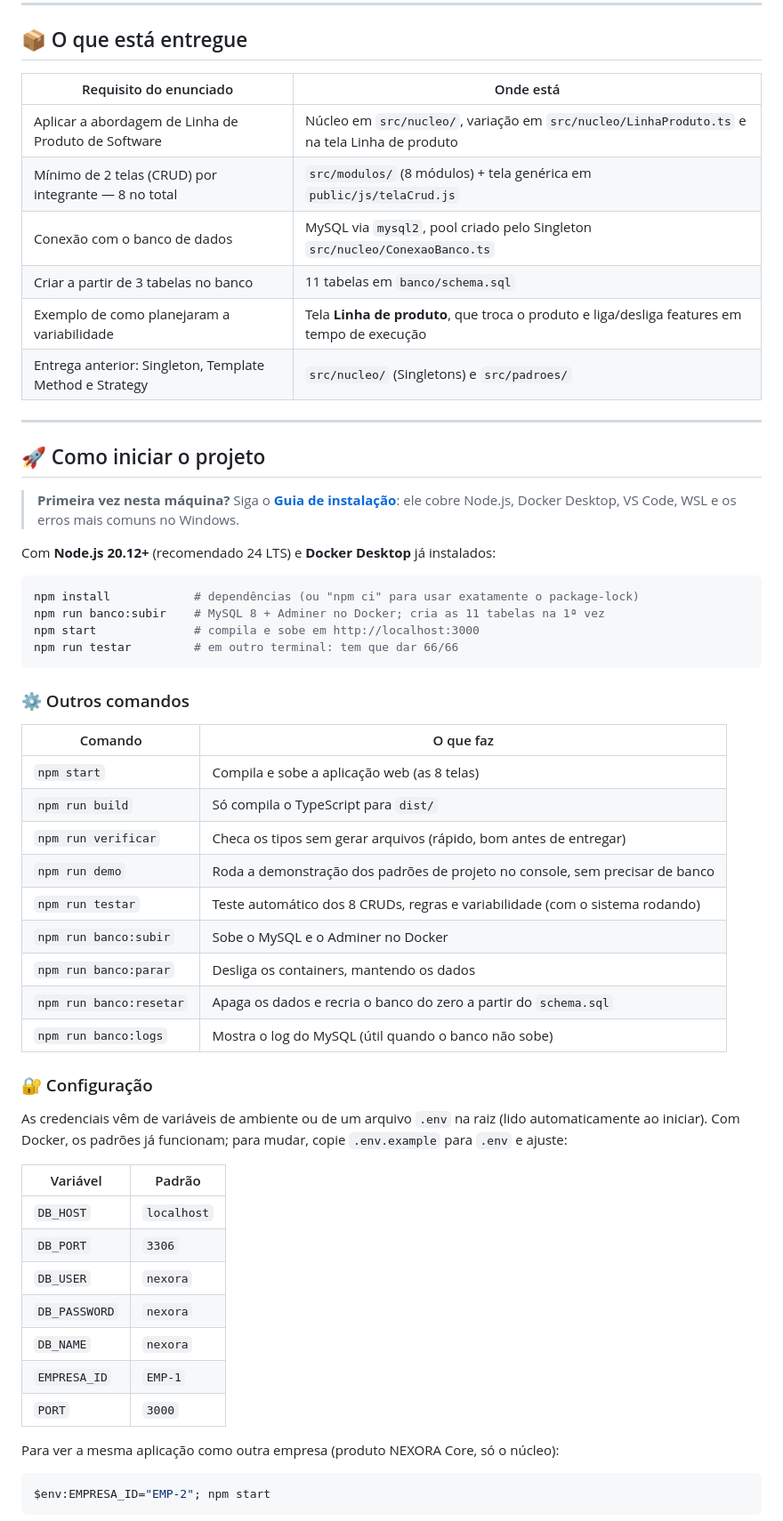
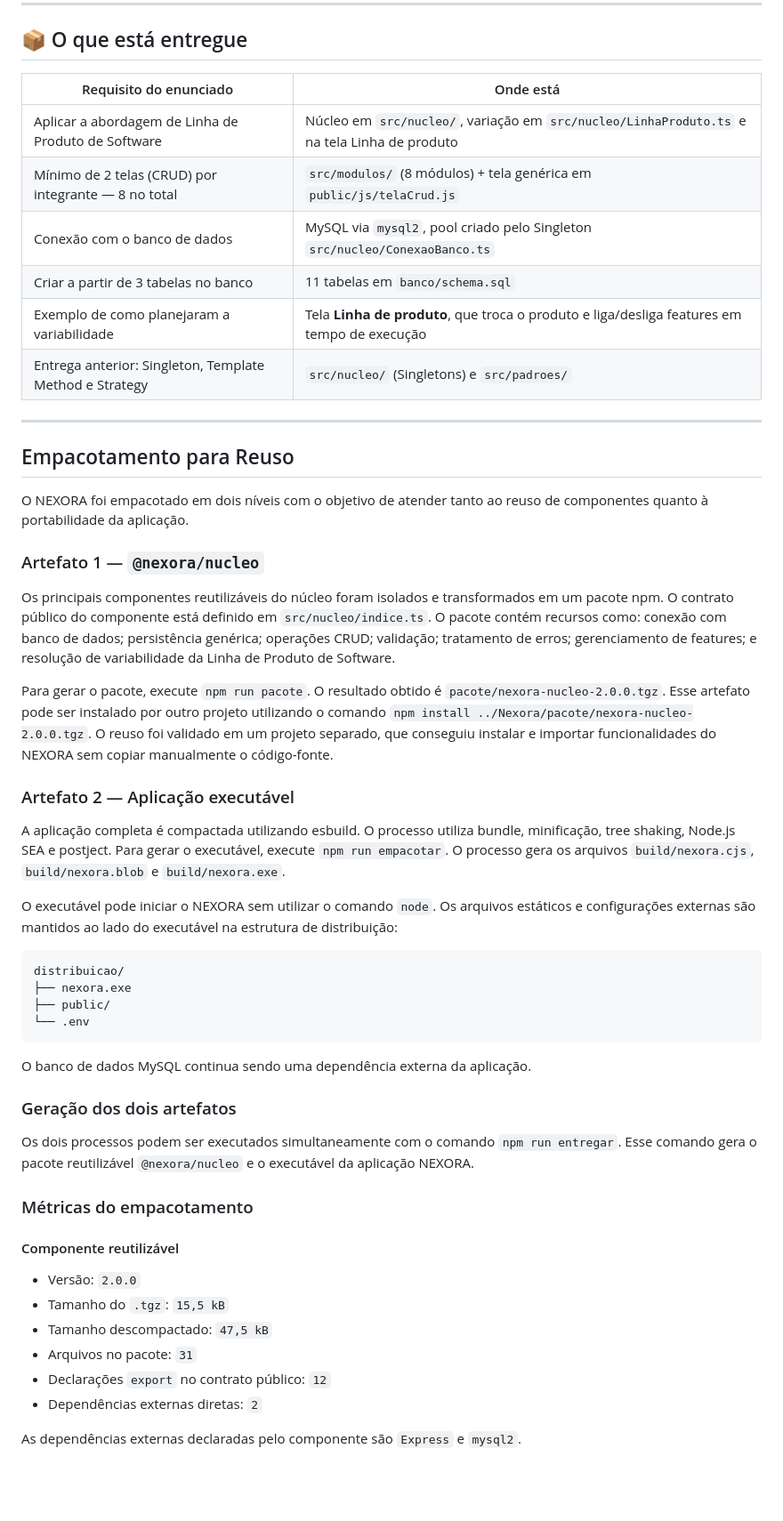
Before and after one commit to hugotakeda/Nexora, a Markdown page: README.md, the part around one of its changes. Shown at 89% size. Drawn GitHub-style; blank space fills up the shorter version.

Commit message:
docs: documenta empacotamento e metricas no README

````diff
--- a/README.md
+++ b/README.md
@@ -24,61 +24,56 @@ O **NEXORA** é um ERP vertical para pequenas e médias empresas prestadoras de
 
 ## 📦 O que está entregue
 
-| Requisito do enunciado | Onde está |
-|---|---|
-| Aplicar a abordagem de Linha de Produto de Software | Núcleo em `src/nucleo/`, variação em `src/nucleo/LinhaProduto.ts` e na tela Linha de produto |
-| Mínimo de 2 telas (CRUD) por integrante — 8 no total | `src/modulos/` (8 módulos) + tela genérica em `public/js/telaCrud.js` |
-| Conexão com o banco de dados | MySQL via `mysql2`, pool criado pelo Singleton `src/nucleo/ConexaoBanco.ts` |
-| Criar a partir de 3 tabelas no banco | 11 tabelas em `banco/schema.sql` |
-| Exemplo de como planejaram a variabilidade | Tela **Linha de produto**, que troca o produto e liga/desliga features em tempo de execução |
-| Entrega anterior: Singleton, Template Method e Strategy | `src/nucleo/` (Singletons) e `src/padroes/` |
+| Requisito do enunciado                                  | Onde está                                                                                    |
+| ------------------------------------------------------- | -------------------------------------------------------------------------------------------- |
+| Aplicar a abordagem de Linha de Produto de Software     | Núcleo em `src/nucleo/`, variação em `src/nucleo/LinhaProduto.ts` e na tela Linha de produto |
+| Mínimo de 2 telas (CRUD) por integrante — 8 no total    | `src/modulos/` (8 módulos) + tela genérica em `public/js/telaCrud.js`                        |
+| Conexão com o banco de dados                            | MySQL via `mysql2`, pool criado pelo Singleton `src/nucleo/ConexaoBanco.ts`                  |
+| Criar a partir de 3 tabelas no banco                    | 11 tabelas em `banco/schema.sql`                                                             |
+| Exemplo de como planejaram a variabilidade              | Tela **Linha de produto**, que troca o produto e liga/desliga features em tempo de execução  |
+| Entrega anterior: Singleton, Template Method e Strategy | `src/nucleo/` (Singletons) e `src/padroes/`                                                  |
 
 ---
 
-## 🚀 Como iniciar o projeto
+## Empacotamento para Reuso
 
-> **Primeira vez nesta máquina?** Siga o [**Guia de instalação**](docs/GUIA-DE-INSTALACAO.md): ele cobre Node.js, Docker Desktop, VS Code, WSL e os erros mais comuns no Windows.
+O NEXORA foi empacotado em dois níveis com o objetivo de atender tanto ao reuso de componentes quanto à portabilidade da aplicação.
 
-Com **Node.js 20.12+** (recomendado 24 LTS) e **Docker Desktop** já instalados:
+### Artefato 1 — `@nexora/nucleo`
 
-```bash
-npm install            # dependências (ou "npm ci" para usar exatamente o package-lock)
-npm run banco:subir    # MySQL 8 + Adminer no Docker; cria as 11 tabelas na 1ª vez
-npm start              # compila e sobe em http://localhost:3000
-npm run testar         # em outro terminal: tem que dar 66/66
+Os principais componentes reutilizáveis do núcleo foram isolados e transformados em um pacote npm. O contrato público do componente está definido em `src/nucleo/indice.ts`. O pacote contém recursos como: conexão com banco de dados; persistência genérica; operações CRUD; validação; tratamento de erros; gerenciamento de features; e resolução de variabilidade da Linha de Produto de Software.
+
+Para gerar o pacote, execute `npm run pacote`. O resultado obtido é `pacote/nexora-nucleo-2.0.0.tgz`. Esse artefato pode ser instalado por outro projeto utilizando o comando `npm install ../Nexora/pacote/nexora-nucleo-2.0.0.tgz`. O reuso foi validado em um projeto separado, que conseguiu instalar e importar funcionalidades do NEXORA sem copiar manualmente o código-fonte.
+
+### Artefato 2 — Aplicação executável
+
+A aplicação completa é compactada utilizando esbuild. O processo utiliza bundle, minificação, tree shaking, Node.js SEA e postject. Para gerar o executável, execute `npm run empacotar`. O processo gera os arquivos `build/nexora.cjs`, `build/nexora.blob` e `build/nexora.exe`.
+
+O executável pode iniciar o NEXORA sem utilizar o comando `node`. Os arquivos estáticos e configurações externas são mantidos ao lado do executável na estrutura de distribuição:
+
+```text
+distribuicao/
+├── nexora.exe
+├── public/
+└── .env
 ```
 
-### ⚙️ Outros comandos
+O banco de dados MySQL continua sendo uma dependência externa da aplicação.
 
-| Comando | O que faz |
-|---|---|
-| `npm start` | Compila e sobe a aplicação web (as 8 telas) |
-| `npm run build` | Só compila o TypeScript para `dist/` |
-| `npm run verificar` | Checa os tipos sem gerar arquivos (rápido, bom antes de entregar) |
-| `npm run demo` | Roda a demonstração dos padrões de projeto no console, sem precisar de banco |
-| `npm run testar` | Teste automático dos 8 CRUDs, regras e variabilidade (com o sistema rodando) |
-| `npm run banco:subir` | Sobe o MySQL e o Adminer no Docker |
-| `npm run banco:parar` | Desliga os containers, mantendo os dados |
-| `npm run banco:resetar` | Apaga os dados e recria o banco do zero a partir do `schema.sql` |
-| `npm run banco:logs` | Mostra o log do MySQL (útil quando o banco não sobe) |
+### Geração dos dois artefatos
 
-### 🔐 Configuração
+Os dois processos podem ser executados simultaneamente com o comando `npm run entregar`. Esse comando gera o pacote reutilizável `@nexora/nucleo` e o executável da aplicação NEXORA.
 
-As credenciais vêm de variáveis de ambiente ou de um arquivo `.env` na raiz (lido automaticamente ao iniciar). Com Docker, os padrões já funcionam; para mudar, copie `.env.example` para `.env` e ajuste:
+### Métricas do empacotamento
 
-| Variável | Padrão |
-|---|---|
-| `DB_HOST` | `localhost` |
-| `DB_PORT` | `3306` |
-| `DB_USER` | `nexora` |
-| `DB_PASSWORD` | `nexora` |
-| `DB_NAME` | `nexora` |
-| `EMPRESA_ID` | `EMP-1` |
-| `PORT` | `3000` |
+#### Componente reutilizável
 
-Para ver a mesma aplicação como outra empresa (produto NEXORA Core, só o núcleo):
+- Versão: `2.0.0`
+- Tamanho do `.tgz`: `15,5 kB`
+- Tamanho descompactado: `47,5 kB`
+- Arquivos no pacote: `31`
+- Declarações `export` no contrato público: `12`
+- Dependências externas diretas: `2`
 
-```powershell
-$env:EMPRESA_ID="EMP-2"; npm start
-```
+As dependências externas declaradas pelo componente são `Express` e `mysql2`.
 
````
Also changed, not shown: other parts of README.md (+77 -43 lines).
